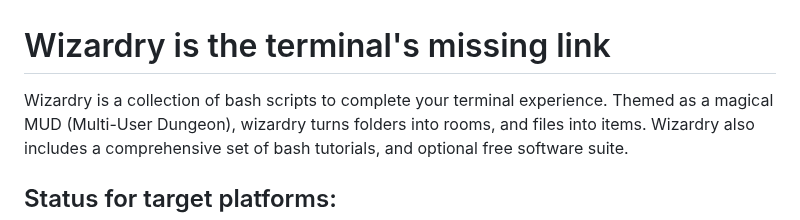
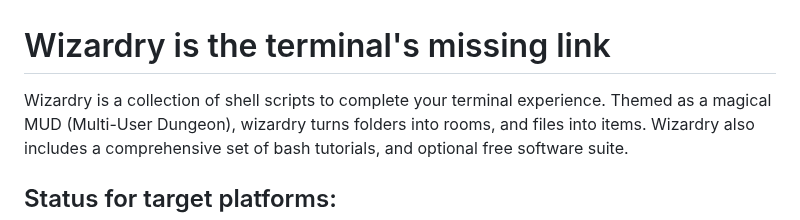
Before and after one commit to andersaamodt/wizardry, a Markdown page: README.md, the part around the change. GitHub-like rendering.

Commit message:
Update 'bash' to 'shell' in README.md

```diff
--- a/README.md
+++ b/README.md
@@ -1,6 +1,6 @@
 # Wizardry is the terminal's missing link
 
-Wizardry is a collection of bash scripts to complete your terminal experience.
+Wizardry is a collection of shell scripts to complete your terminal experience.
 Themed as a magical MUD (Multi-User Dungeon), wizardry turns folders into rooms, and files into items.
 Wizardry also includes a comprehensive set of bash tutorials, and optional free software suite.
 
```
